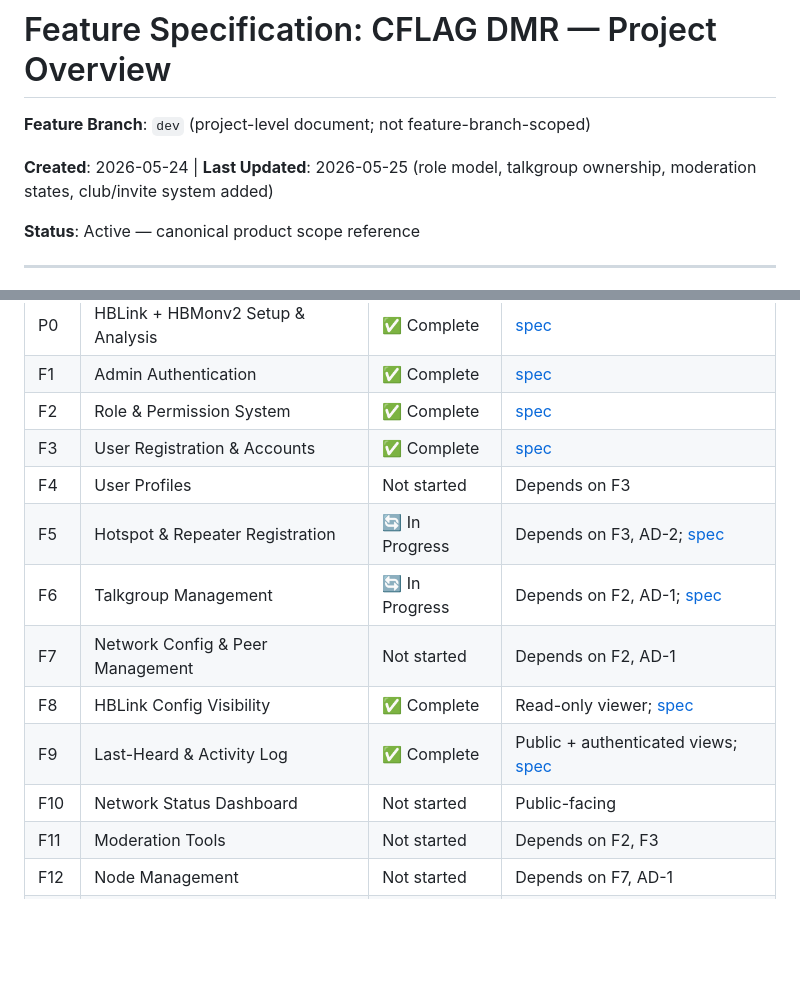
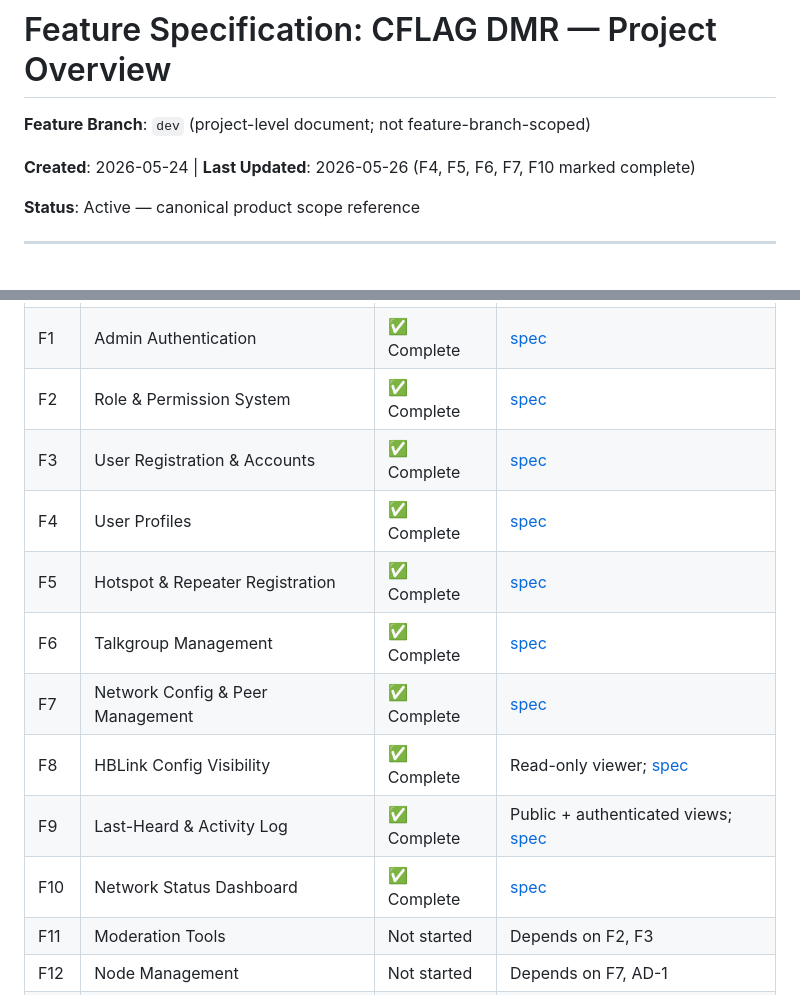
Before and after one commit to xzxer/CFLAG-DMR, a Markdown page: specs/000-project-overview/spec.md, 2 parts joined by grey strips. Drawn GitHub-style; blank space fills up the shorter version.

Commit message:
Mark F4–F7, F10 complete in project overview; close F5/F6 polish tasks
Co-Authored-By: Claude Sonnet 4.6 <noreply@anthropic.com>

```diff
--- a/specs/000-project-overview/spec.md
+++ b/specs/000-project-overview/spec.md
@@ -2,7 +2,7 @@
 
 **Feature Branch**: `dev` (project-level document; not feature-branch-scoped)
 
-**Created**: 2026-05-24 | **Last Updated**: 2026-05-25 (role model, talkgroup ownership, moderation states, club/invite system added)
+**Created**: 2026-05-24 | **Last Updated**: 2026-05-26 (F4, F5, F6, F7, F10 marked complete)
 
 **Status**: Active — canonical product scope reference
 
@@ -93,13 +93,13 @@ Four access tiers, each building on the previous:
 | F1 | Admin Authentication | ✅ Complete | [spec](../001-admin-login/plan.md) |
 | F2 | Role & Permission System | ✅ Complete | [spec](../003-role-permission-system/spec.md) |
 | F3 | User Registration & Accounts | ✅ Complete | [spec](../004-user-registration/spec.md) |
-| F4 | User Profiles | Not started | Depends on F3 |
-| F5 | Hotspot & Repeater Registration | 🔄 In Progress | Depends on F3, AD-2; [spec](../007-hotspot-registration/spec.md) |
-| F6 | Talkgroup Management | 🔄 In Progress | Depends on F2, AD-1; [spec](../008-talkgroup-management/spec.md) |
-| F7 | Network Config & Peer Management | Not started | Depends on F2, AD-1 |
+| F4 | User Profiles | ✅ Complete | [spec](../011-user-profiles/spec.md) |
+| F5 | Hotspot & Repeater Registration | ✅ Complete | [spec](../007-hotspot-registration/spec.md) |
+| F6 | Talkgroup Management | ✅ Complete | [spec](../008-talkgroup-management/spec.md) |
+| F7 | Network Config & Peer Management | ✅ Complete | [spec](../009-network-config-gen/spec.md) |
 | F8 | HBLink Config Visibility | ✅ Complete | Read-only viewer; [spec](../005-hblink-config-visibility/spec.md) |
 | F9 | Last-Heard & Activity Log | ✅ Complete | Public + authenticated views; [spec](../006-last-heard-activity-log/spec.md) |
-| F10 | Network Status Dashboard | Not started | Public-facing |
+| F10 | Network Status Dashboard | ✅ Complete | [spec](../010-network-status-dashboard/spec.md) |
 | F11 | Moderation Tools | Not started | Depends on F2, F3 |
 | F12 | Node Management | Not started | Depends on F7, AD-1 |
 | F13 | Controlled Restart / Reload | Not started | Depends on F7, AD-1 |
```
Also changed, not shown: specs/007-hotspot-registration/tasks.md (+1 -1 lines), specs/008-talkgroup-management/tasks.md (+1 -1 lines).
